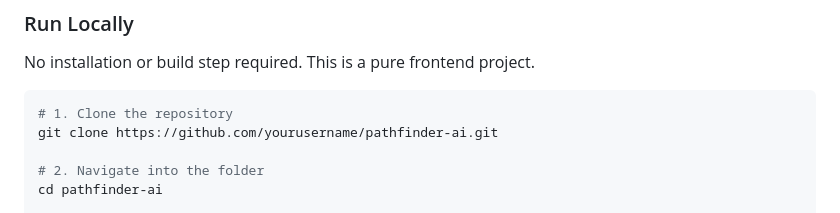
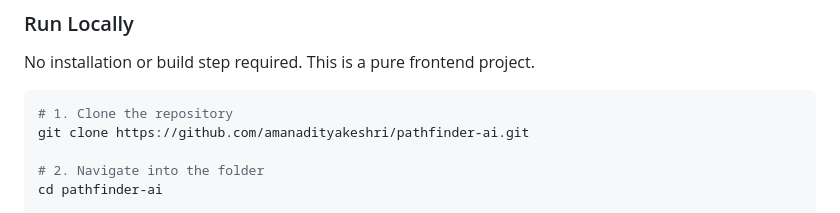
Before and after one commit to amanadityakeshri/pathfinder-ai, a Markdown page: README.md, the part around the change. GitHub-like rendering.

Commit message:
Update repository URL in README

````diff
--- a/README.md
+++ b/README.md
@@ -85,7 +85,7 @@ No installation or build step required. This is a pure frontend project.
 
 ```bash
 # 1. Clone the repository
-git clone https://github.com/yourusername/pathfinder-ai.git
+git clone https://github.com/amanadityakeshri/pathfinder-ai.git
 
 # 2. Navigate into the folder
 cd pathfinder-ai
````
